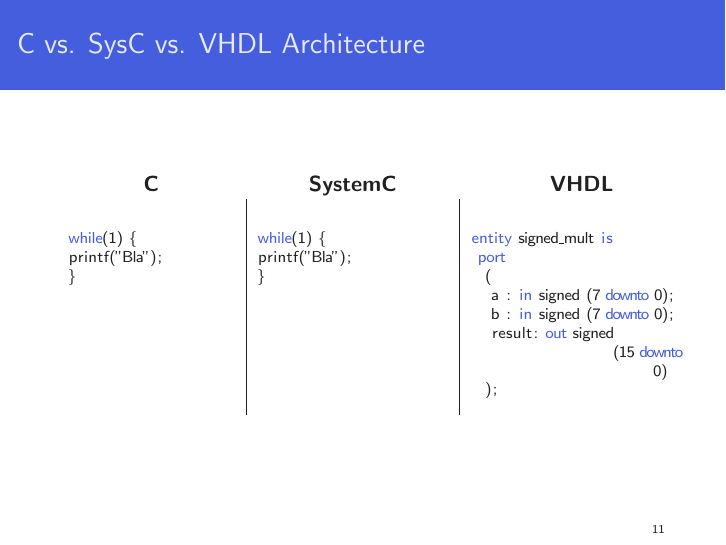
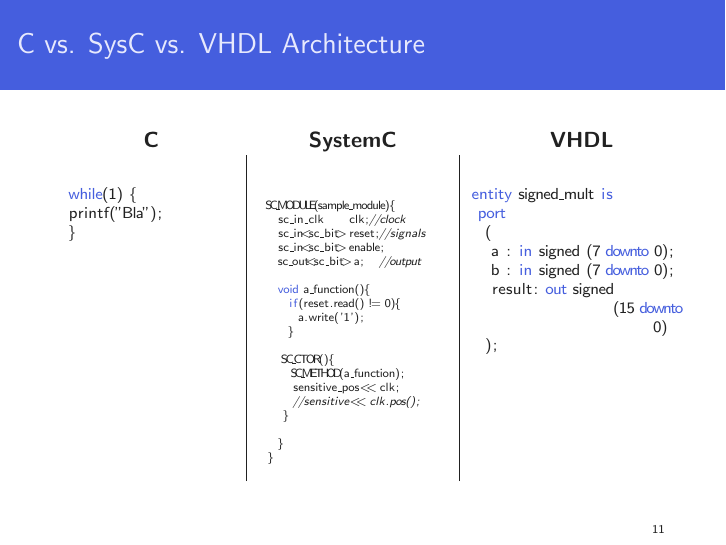
Before and after one commit to zarubaf/hscodesign, LaTeX slides (doc/vu/presentation.tex): page 11 of 18. Compiled offline with pdfLaTeX.

Commit message:
added code examples for systemc

```diff
--- a/doc/vu/presentation.tex
+++ b/doc/vu/presentation.tex
@@ -155,10 +155,28 @@ printf("Bla");
 }
 \end{lstlisting}
 &
-\begin{lstlisting}[language=C++, ]
-while(1) {
-printf("Bla");
-}
+\begin{lstlisting}[language=C++,basicstyle=\tiny]
+
+  SC_MODULE(sample_module){
+    sc_in_clk	  clk;//clock
+    sc_in<sc_bit> reset;//signals
+    sc_in<sc_bit> enable;
+    sc_out<sc_bit> a;	//output
+
+    void a_function(){
+      if(reset.read() != 0){
+        a.write('1');
+      }
+
+     SC_CTOR(){
+       SC_METHOD(a_function);
+       sensitive_pos << clk;
+       //sensitive << clk.pos();
+     }
+
+    }
+  }
+
 \end{lstlisting}
  &
 \begin{lstlisting}[language=VHDL]
```
Also changed, not shown: doc/vu/zusammenschrift_vortrag/writeup.tex (+1 -5 lines), doc/vu/zusammenschrift_vortrag/writeup.pdf, 2 other files.
